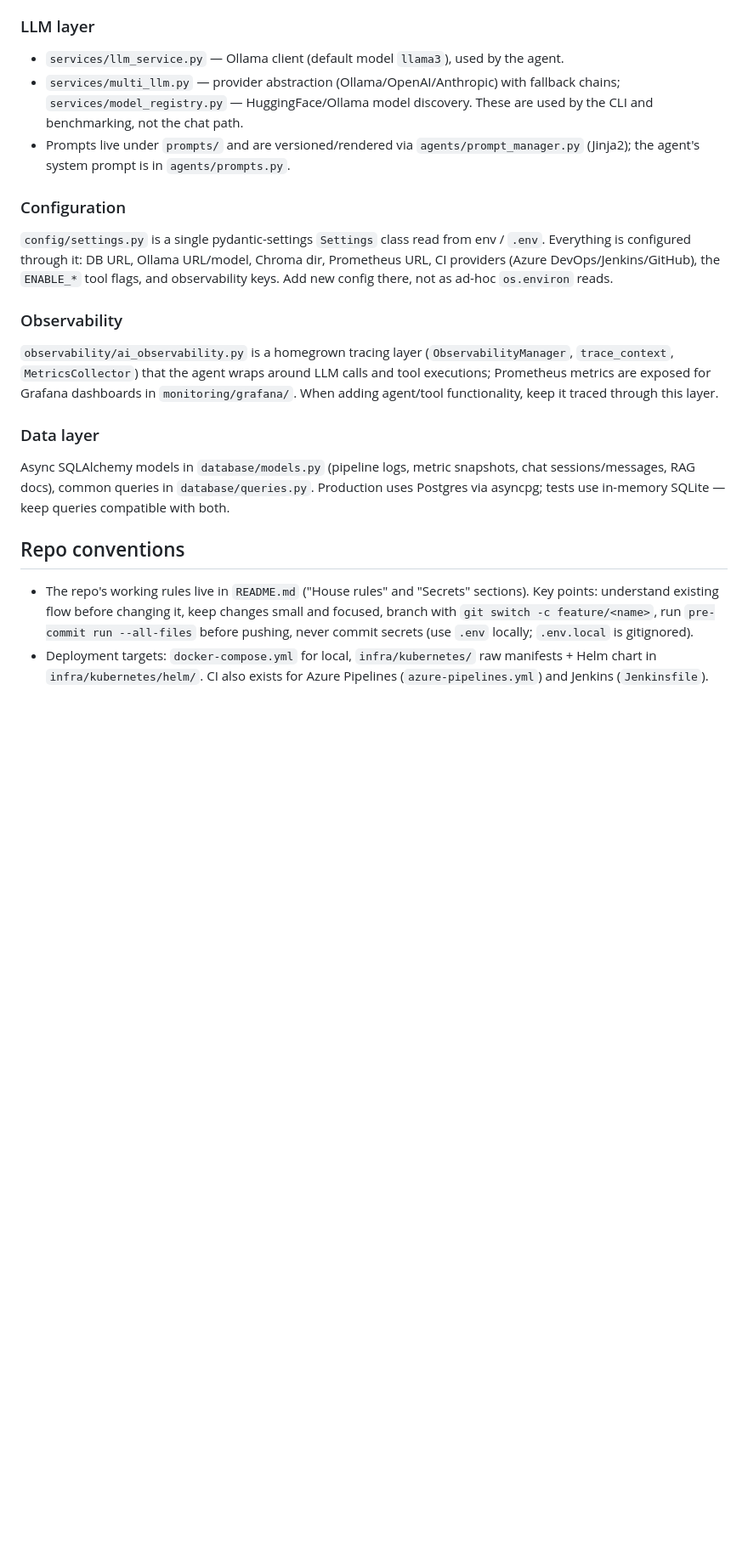
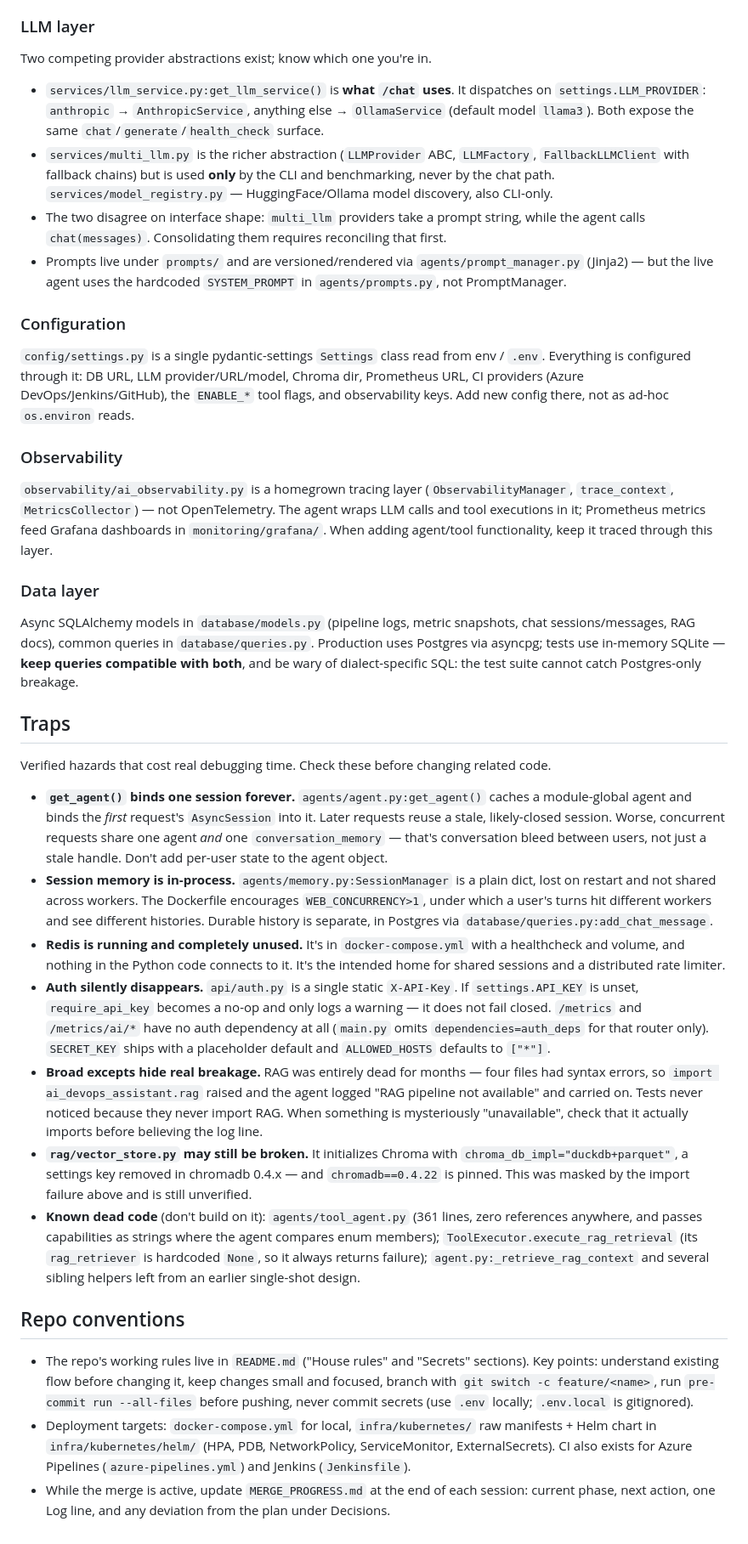
Before and after one commit to shaharco99/AI_DevOps, a Markdown page: CLAUDE.md, the part around one of its changes. Shown at 85% size. Rendered like a GitHub page; blank space fills up the shorter version.

```diff
--- a/CLAUDE.md
+++ b/CLAUDE.md
@@ -72,23 +89,39 @@ The SQL tool is deliberately restricted: SELECT-only plus injection-pattern bloc
 
 ### LLM layer
 
-- `services/llm_service.py` — Ollama client (default model `llama3`), used by the agent.
-- `services/multi_llm.py` — provider abstraction (Ollama/OpenAI/Anthropic) with fallback chains; `services/model_registry.py` — HuggingFace/Ollama model discovery. These are used by the CLI and benchmarking, not the chat path.
-- Prompts live under `prompts/` and are versioned/rendered via `agents/prompt_manager.py` (Jinja2); the agent's system prompt is in `agents/prompts.py`.
+Two competing provider abstractions exist; know which one you're in.
+
+- `services/llm_service.py:get_llm_service()` is **what `/chat` uses**. It dispatches on `settings.LLM_PROVIDER`: `anthropic` → `AnthropicService`, anything else → `OllamaService` (default model `llama3`). Both expose the same `chat`/`generate`/`health_check` surface.
+- `services/multi_llm.py` is the richer abstraction (`LLMProvider` ABC, `LLMFactory`, `FallbackLLMClient` with fallback chains) but is used **only** by the CLI and benchmarking, never by the chat path. `services/model_registry.py` — HuggingFace/Ollama model discovery, also CLI-only.
+- The two disagree on interface shape: `multi_llm` providers take a prompt string, while the agent calls `chat(messages)`. Consolidating them requires reconciling that first.
+- Prompts live under `prompts/` and are versioned/rendered via `agents/prompt_manager.py` (Jinja2) — but the live agent uses the hardcoded `SYSTEM_PROMPT` in `agents/prompts.py`, not PromptManager.
 
 ### Configuration
 
-`config/settings.py` is a single pydantic-settings `Settings` class read from env / `.env`. Everything is configured through it: DB URL, Ollama URL/model, Chroma dir, Prometheus URL, CI providers (Azure DevOps/Jenkins/GitHub), the `ENABLE_*` tool flags, and observability keys. Add new config there, not as ad-hoc `os.environ` reads.
+`config/settings.py` is a single pydantic-settings `Settings` class read from env / `.env`. Everything is configured through it: DB URL, LLM provider/URL/model, Chroma dir, Prometheus URL, CI providers (Azure DevOps/Jenkins/GitHub), the `ENABLE_*` tool flags, and observability keys. Add new config there, not as ad-hoc `os.environ` reads.
 
 ### Observability
 
-`observability/ai_observability.py` is a homegrown tracing layer (`ObservabilityManager`, `trace_context`, `MetricsCollector`) that the agent wraps around LLM calls and tool executions; Prometheus metrics are exposed for Grafana dashboards in `monitoring/grafana/`. When adding agent/tool functionality, keep it traced through this layer.
+`observability/ai_observability.py` is a homegrown tracing layer (`ObservabilityManager`, `trace_context`, `MetricsCollector`) — not OpenTelemetry. The agent wraps LLM calls and tool executions in it; Prometheus metrics feed Grafana dashboards in `monitoring/grafana/`. When adding agent/tool functionality, keep it traced through this layer.
 
 ### Data layer
 
-Async SQLAlchemy models in `database/models.py` (pipeline logs, metric snapshots, chat sessions/messages, RAG docs), common queries in `database/queries.py`. Production uses Postgres via asyncpg; tests use in-memory SQLite — keep queries compatible with both.
+Async SQLAlchemy models in `database/models.py` (pipeline logs, metric snapshots, chat sessions/messages, RAG docs), common queries in `database/queries.py`. Production uses Postgres via asyncpg; tests use in-memory SQLite — **keep queries compatible with both**, and be wary of dialect-specific SQL: the test suite cannot catch Postgres-only breakage.
+
+## Traps
+
+Verified hazards that cost real debugging time. Check these before changing related code.
+
+- **`get_agent()` binds one session forever.** `agents/agent.py:get_agent()` caches a module-global agent and binds the *first* request's `AsyncSession` into it. Later requests reuse a stale, likely-closed session. Worse, concurrent requests share one agent *and* one `conversation_memory` — that's conversation bleed between users, not just a stale handle. Don't add per-user state to the agent object.
+- **Session memory is in-process.** `agents/memory.py:SessionManager` is a plain dict, lost on restart and not shared across workers. The Dockerfile encourages `WEB_CONCURRENCY>1`, under which a user's turns hit different workers and see different histories. Durable history is separate, in Postgres via `database/queries.py:add_chat_message`.
+- **Redis is running and completely unused.** It's in `docker-compose.yml` with a healthcheck and volume, and nothing in the Python code connects to it. It's the intended home for shared sessions and a distributed rate limiter.
+- **Auth silently disappears.** `api/auth.py` is a single static `X-API-Key`. If `settings.API_KEY` is unset, `require_api_key` becomes a no-op and only logs a warning — it does not fail closed. `/metrics` and `/metrics/ai/*` have no auth dependency at all (`main.py` omits `dependencies=auth_deps` for that router only). `SECRET_KEY` ships with a placeholder default and `ALLOWED_HOSTS` defaults to `["*"]`.
+- **Broad excepts hide real breakage.** RAG was entirely dead for months — four files had syntax errors, so `import ai_devops_assistant.rag` raised and the agent logged "RAG pipeline not available" and carried on. Tests never noticed because they never import RAG. When something is mysteriously "unavailable", check that it actually imports before believing the log line.
+- **`rag/vector_store.py` may still be broken.** It initializes Chroma with `chroma_db_impl="duckdb+parquet"`, a settings key removed in chromadb 0.4.x — and `chromadb==0.4.22` is pinned. This was masked by the import failure above and is still unverified.
+- **Known dead code** (don't build on it): `agents/tool_agent.py` (361 lines, zero references anywhere, and passes capabilities as strings where the agent compares enum members); `ToolExecutor.execute_rag_retrieval` (its `rag_retriever` is hardcoded `None`, so it always returns failure); `agent.py:_retrieve_rag_context` and several sibling helpers left from an earlier single-shot design.
 
 ## Repo conventions
 
 - The repo's working rules live in `README.md` ("House rules" and "Secrets" sections). Key points: understand existing flow before changing it, keep changes small and focused, branch with `git switch -c feature/<name>`, run `pre-commit run --all-files` before pushing, never commit secrets (use `.env` locally; `.env.local` is gitignored).
-- Deployment targets: `docker-compose.yml` for local, `infra/kubernetes/` raw manifests + Helm chart in `infra/kubernetes/helm/`. CI also exists for Azure Pipelines (`azure-pipelines.yml`) and Jenkins (`Jenkinsfile`).
+- Deployment targets: `docker-compose.yml` for local, `infra/kubernetes/` raw manifests + Helm chart in `infra/kubernetes/helm/` (HPA, PDB, NetworkPolicy, ServiceMonitor, ExternalSecrets). CI also exists for Azure Pipelines (`azure-pipelines.yml`) and Jenkins (`Jenkinsfile`).
+- While the merge is active, update `MERGE_PROGRESS.md` at the end of each session: current phase, next action, one Log line, and any deviation from the plan under Decisions.
```
Also changed, not shown: other parts of CLAUDE.md (+24 -7 lines).
